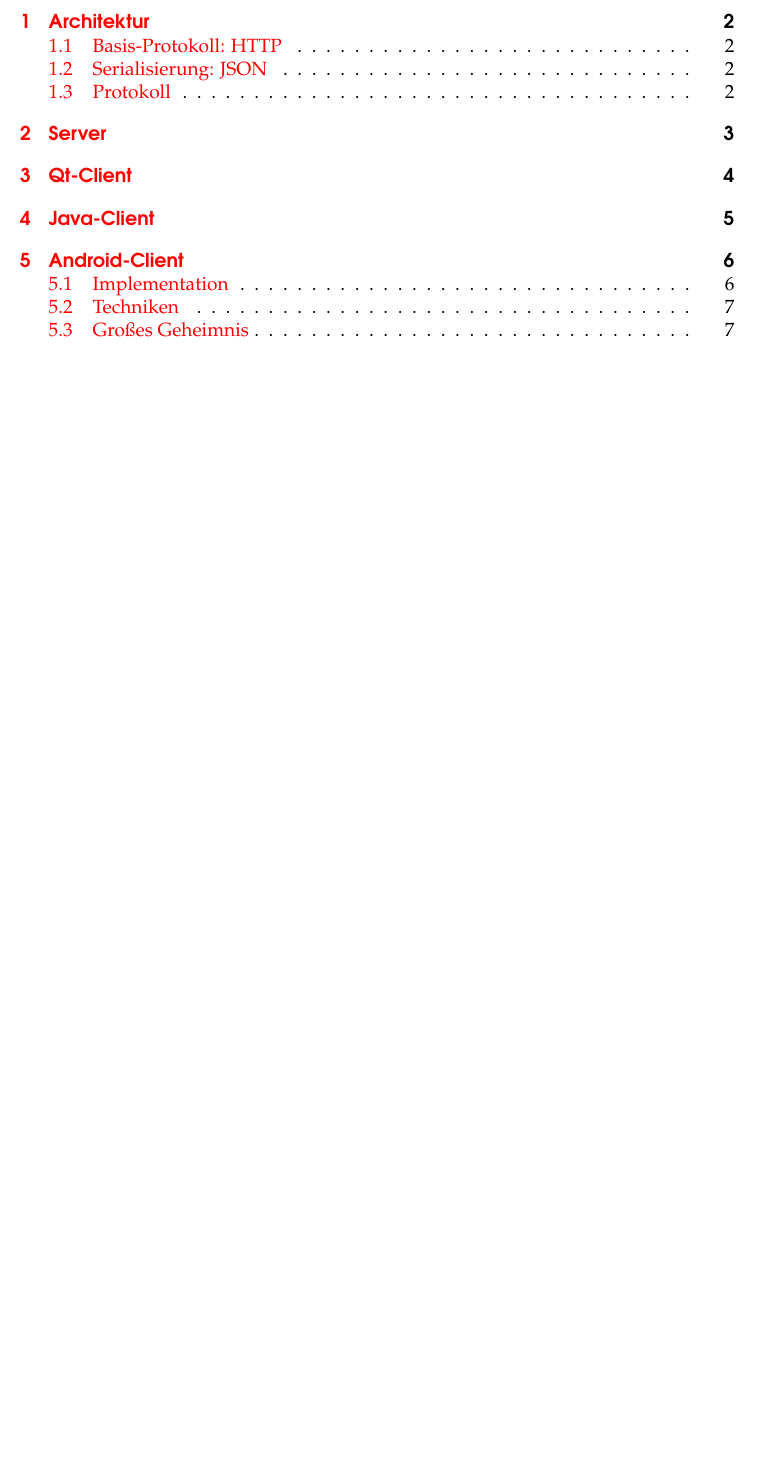
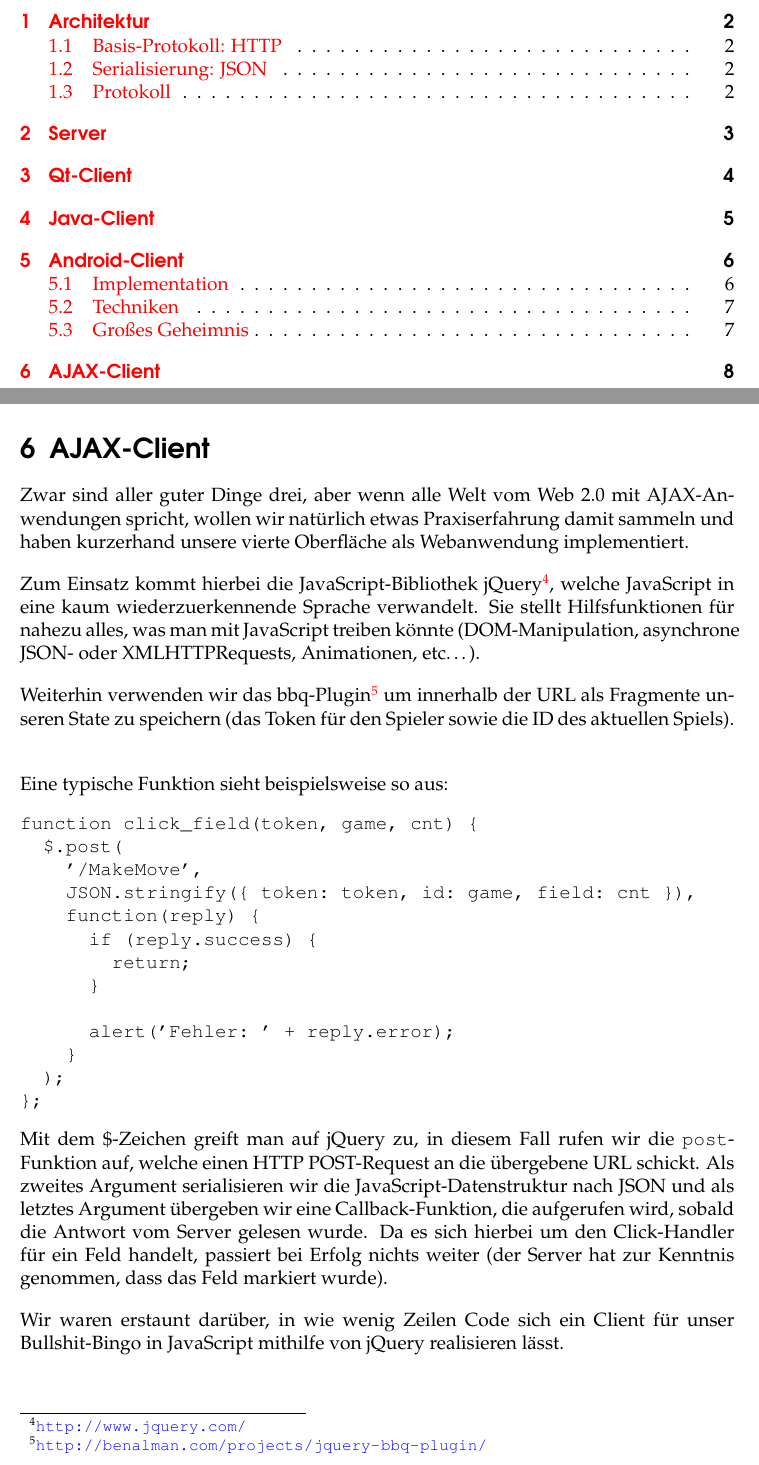
Before and after one commit to stapelberg/vsy-bullshit, a LaTeX document (Doku/doku.tex): part of page 1 of 7 before the commit and two parts of pages 1 and 8 of 8 after it, the two joined at a grey line, cut so that both start at the same text, the shorter picture padded with empty space. Compiled offline with pdfLaTeX.

Commit message:
Dokumentation zum AJAX-Client hinzugefügt

```diff
--- a/Doku/doku.tex
+++ b/Doku/doku.tex
@@ -228,4 +228,56 @@ Android-Plattform:
 
 Hier folgt ein großes Geheimnis :-).
 
+\clearpage
+\section{AJAX-Client}
+
+Zwar sind aller guter Dinge drei, aber wenn alle Welt vom Web 2.0 mit
+AJAX\--An\-wen\-dung\-en spricht, wollen wir natürlich etwas Praxiserfahrung damit
+sammeln und haben kurzerhand unsere vierte Oberfläche als Webanwendung
+implementiert.
+\np
+
+Zum Einsatz kommt hierbei die JavaScript-Bibliothek
+jQuery\footnote{\url{http://www.jquery.com/}}, welche JavaScript in eine kaum
+wiederzuerkennende Sprache verwandelt. Sie stellt Hilfsfunktionen für nahezu
+alles, was man mit JavaScript treiben könnte (DOM-Manipulation, asynchrone
+JSON- oder XMLHTTPRequests, Animationen, etc…).
+\np
+
+Weiterhin verwenden wir das
+bbq-Plugin\footnote{\url{http://benalman.com/projects/jquery-bbq-plugin/}} um
+innerhalb der URL als Fragmente unseren State zu speichern (das Token für den
+Spieler sowie die ID des aktuellen Spiels).
+\np
+
+Eine typische Funktion sieht beispielsweise so aus:
+\begin{verbatim}
+function click_field(token, game, cnt) {
+  $.post(
+    '/MakeMove',
+    JSON.stringify({ token: token, id: game, field: cnt }),
+    function(reply) {
+      if (reply.success) {
+        return;
+      }
+
+      alert('Fehler: ' + reply.error);
+    }
+  );
+};
+\end{verbatim}
+
+Mit dem \textdollar{}-Zeichen greift man auf jQuery zu, in diesem Fall rufen
+wir die \texttt{post}-Funktion auf, welche einen HTTP POST-Request an die
+übergebene URL schickt. Als zweites Argument serialisieren wir die
+JavaScript-Datenstruktur nach JSON und als letztes Argument übergeben wir eine
+Callback-Funktion, die aufgerufen wird, sobald die Antwort vom Server gelesen
+wurde. Da es sich hierbei um den Click-Handler für ein Feld handelt, passiert
+bei Erfolg nichts weiter (der Server hat zur Kenntnis genommen, dass das Feld
+markiert wurde).
+\np
+
+Wir waren erstaunt darüber, in wie wenig Zeilen Code sich ein Client für unser
+Bullshit-Bingo in JavaScript mithilfe von jQuery realisieren lässt.
+
 \end{document}
```
